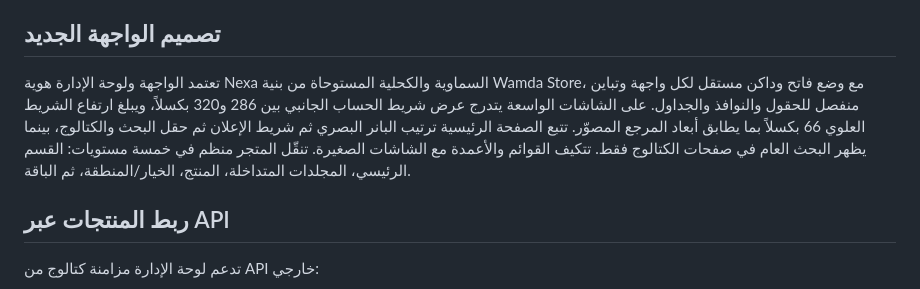
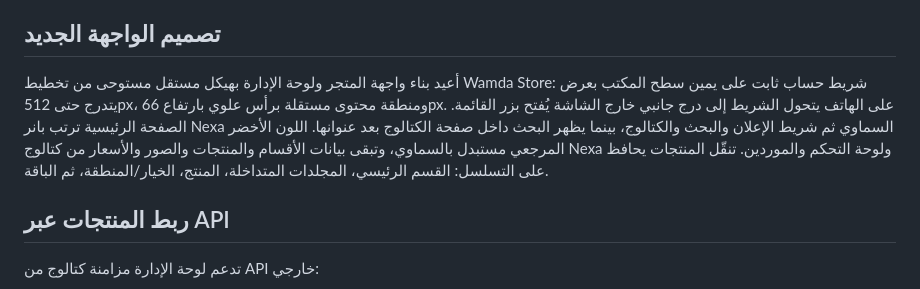
Before and after one commit to bro676/Store, a Markdown page: nexa-store-premium-web/README.md, the part around the change. Rendered like a GitHub page.

Commit message:
docs: document full Wamda shell rebuild

```diff
--- a/nexa-store-premium-web/README.md
+++ b/nexa-store-premium-web/README.md
@@ -62,7 +62,7 @@
 
 ## تصميم الواجهة الجديد
 
-تعتمد الواجهة ولوحة الإدارة هوية Nexa السماوية والكحلية المستوحاة من بنية Wamda Store، مع وضع فاتح وداكن مستقل لكل واجهة وتباين منفصل للحقول والنوافذ والجداول. على الشاشات الواسعة يتدرج عرض شريط الحساب الجانبي بين 286 و320 بكسلاً، ويبلغ ارتفاع الشريط العلوي 66 بكسلاً بما يطابق أبعاد المرجع المصوّر. تتبع الصفحة الرئيسية ترتيب البانر البصري ثم شريط الإعلان ثم حقل البحث والكتالوج، بينما يظهر البحث العام في صفحات الكتالوج فقط. تتكيف القوائم والأعمدة مع الشاشات الصغيرة. تنقّل المتجر منظم في خمسة مستويات: القسم الرئيسي، المجلدات المتداخلة، المنتج، الخيار/المنطقة، ثم الباقة.
+أعيد بناء واجهة المتجر ولوحة الإدارة بهيكل مستقل مستوحى من تخطيط Wamda Store: شريط حساب ثابت على يمين سطح المكتب بعرض يتدرج حتى 512px، ومنطقة محتوى مستقلة برأس علوي بارتفاع 66px. على الهاتف يتحول الشريط إلى درج جانبي خارج الشاشة يُفتح بزر القائمة. الصفحة الرئيسية ترتب بانر Nexa السماوي ثم شريط الإعلان والبحث والكتالوج، بينما يظهر البحث داخل صفحة الكتالوج بعد عنوانها. اللون الأخضر المرجعي مستبدل بالسماوي، وتبقى بيانات الأقسام والمنتجات والصور والأسعار من كتالوج Nexa ولوحة التحكم والموردين. تنقّل المنتجات يحافظ على التسلسل: القسم الرئيسي، المجلدات المتداخلة، المنتج، الخيار/المنطقة، ثم الباقة.
 
 ## ربط المنتجات عبر API
 
```
